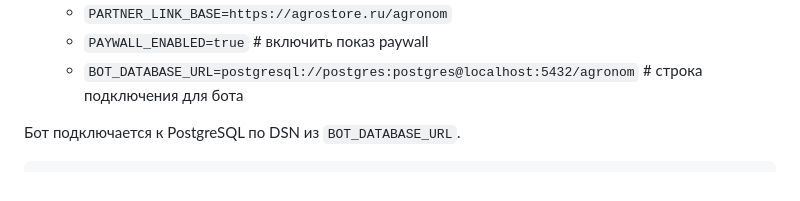
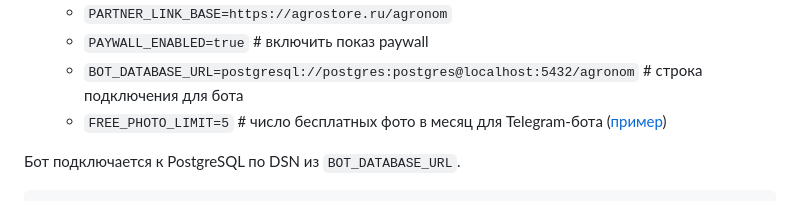
Before and after one commit to Offonika/agronom-bot, a Markdown page: README.md, the part around the change. Drawn GitHub-style.

Commit message:
docs: describe FREE_PHOTO_LIMIT

```diff
--- a/README.md
+++ b/README.md
@@ -204,6 +204,7 @@ agronom-bot/
    - `PARTNER_LINK_BASE=https://agrostore.ru/agronom`
    - `PAYWALL_ENABLED=true`  # включить показ paywall
    - `BOT_DATABASE_URL=postgresql://postgres:postgres@localhost:5432/agronom`  # строка подключения для бота
+   - `FREE_PHOTO_LIMIT=5`  # число бесплатных фото в месяц для Telegram-бота ([пример](.env.template#L86))
 
   Бот подключается к PostgreSQL по DSN из `BOT_DATABASE_URL`.
 
```
